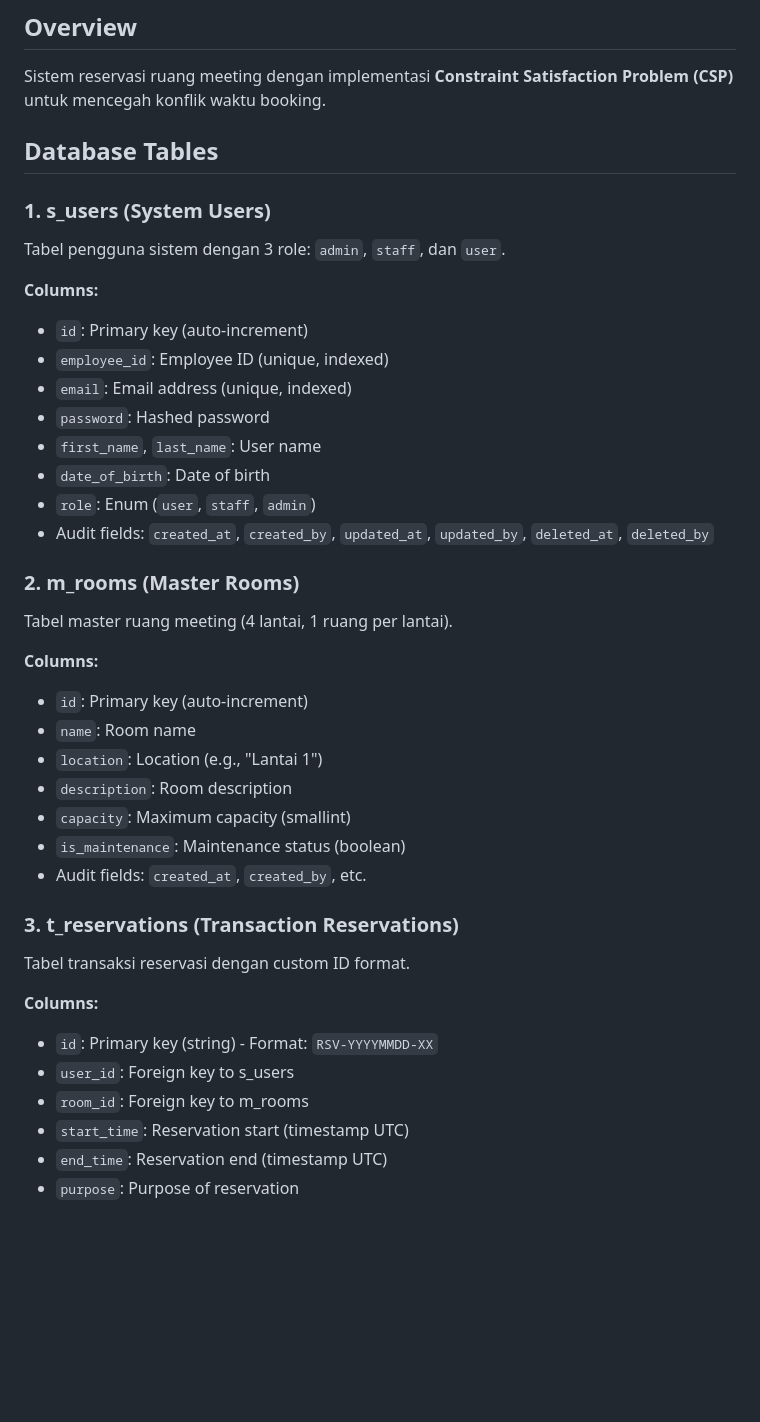
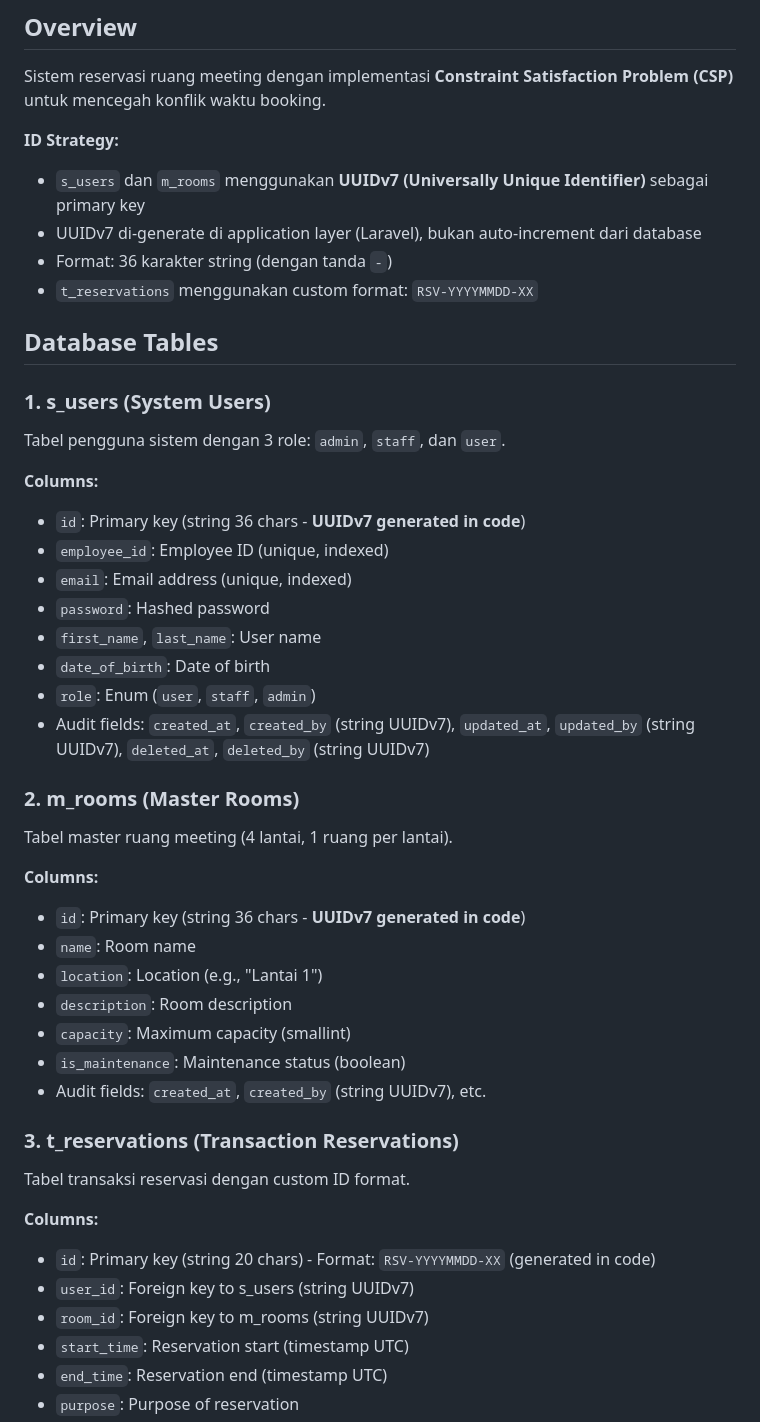
Before and after one commit to febriantok29/room_reservation_web_app, a Markdown page: DATABASE_SETUP.md, the part around one of its changes. GitHub-like rendering; blank space fills up the shorter version.

```diff
--- a/DATABASE_SETUP.md
+++ b/DATABASE_SETUP.md
@@ -3,6 +3,13 @@
 ## Overview
 
 Sistem reservasi ruang meeting dengan implementasi **Constraint Satisfaction Problem (CSP)** untuk mencegah konflik waktu booking.
+
+**ID Strategy:**
+
+- `s_users` dan `m_rooms` menggunakan **UUIDv7 (Universally Unique Identifier)** sebagai primary key
+- UUIDv7 di-generate di application layer (Laravel), bukan auto-increment dari database
+- Format: 36 karakter string (dengan tanda `-`)
+- `t_reservations` menggunakan custom format: `RSV-YYYYMMDD-XX`
 
 ## Database Tables
 
@@ -12,14 +19,14 @@ Tabel pengguna sistem dengan 3 role: `admin`, `staff`, dan `user`.
 
 **Columns:**
 
-- `id`: Primary key (auto-increment)
+- `id`: Primary key (string 36 chars - **UUIDv7 generated in code**)
 - `employee_id`: Employee ID (unique, indexed)
 - `email`: Email address (unique, indexed)
 - `password`: Hashed password
 - `first_name`, `last_name`: User name
 - `date_of_birth`: Date of birth
 - `role`: Enum (`user`, `staff`, `admin`)
-- Audit fields: `created_at`, `created_by`, `updated_at`, `updated_by`, `deleted_at`, `deleted_by`
+- Audit fields: `created_at`, `created_by` (string UUIDv7), `updated_at`, `updated_by` (string UUIDv7), `deleted_at`, `deleted_by` (string UUIDv7)
 
 ### 2. m_rooms (Master Rooms)
 
@@ -27,13 +34,13 @@ Tabel master ruang meeting (4 lantai, 1 ruang per lantai).
 
 **Columns:**
 
-- `id`: Primary key (auto-increment)
+- `id`: Primary key (string 36 chars - **UUIDv7 generated in code**)
 - `name`: Room name
 - `location`: Location (e.g., "Lantai 1")
 - `description`: Room description
 - `capacity`: Maximum capacity (smallint)
 - `is_maintenance`: Maintenance status (boolean)
-- Audit fields: `created_at`, `created_by`, etc.
+- Audit fields: `created_at`, `created_by` (string UUIDv7), etc.
 
 ### 3. t_reservations (Transaction Reservations)
 
@@ -41,9 +48,9 @@ Tabel transaksi reservasi dengan custom ID format.
 
 **Columns:**
 
-- `id`: Primary key (string) - Format: `RSV-YYYYMMDD-XX`
-- `user_id`: Foreign key to s_users
-- `room_id`: Foreign key to m_rooms
+- `id`: Primary key (string 20 chars) - Format: `RSV-YYYYMMDD-XX` (generated in code)
+- `user_id`: Foreign key to s_users (string UUIDv7)
+- `room_id`: Foreign key to m_rooms (string UUIDv7)
 - `start_time`: Reservation start (timestamp UTC)
 - `end_time`: Reservation end (timestamp UTC)
 - `purpose`: Purpose of reservation
```
Also changed, not shown: other parts of DATABASE_SETUP.md (+44 -4 lines), docs/API_CURL_REFERENCE.md (deleted, +0 -488 lines).
